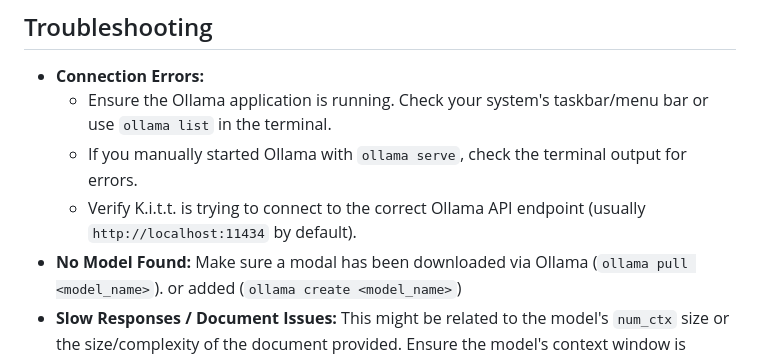
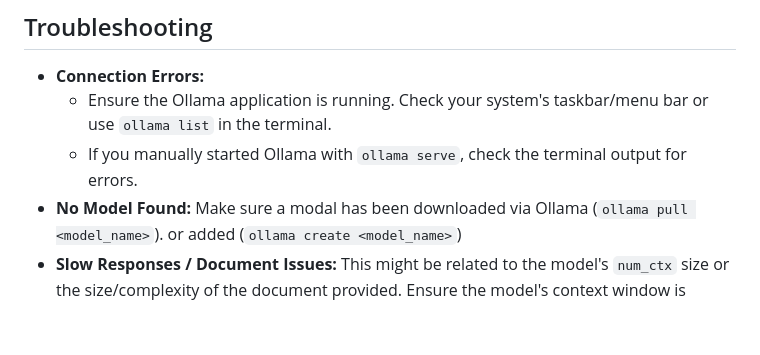
Before and after one commit to Kwisss/KITT, a Markdown page: README.md, the part around the change. Rendered like a GitHub page; blank space fills up the shorter version.

Commit message:
Update README.md
Signed-off-by: Kwisss <68794249+Kwisss@users.noreply.github.com>

```diff
--- a/README.md
+++ b/README.md
@@ -68,7 +68,6 @@ K.i.t.t. is for you. It prioritizes ease of use and minimal dependencies.
 *   **Connection Errors:**
     *   Ensure the Ollama application is running. Check your system's taskbar/menu bar or use `ollama list` in the terminal.
     *   If you manually started Ollama with `ollama serve`, check the terminal output for errors.
-    *   Verify K.i.t.t. is trying to connect to the correct Ollama API endpoint (usually `http://localhost:11434` by default).
 *   **No Model Found:** Make sure a modal has been downloaded via Ollama (`ollama pull <model_name>`). or added (`ollama create <model_name>`)
 *   **Slow Responses / Document Issues:** This might be related to the model's `num_ctx` size or the size/complexity of the document provided. Ensure the model's context window is appropriate for your needs.
 *   **Web UI Issues:** Check the browser's developer console (usually F12) for JavaScript errors. Check the Flask application's terminal output for server-side errors.
```
